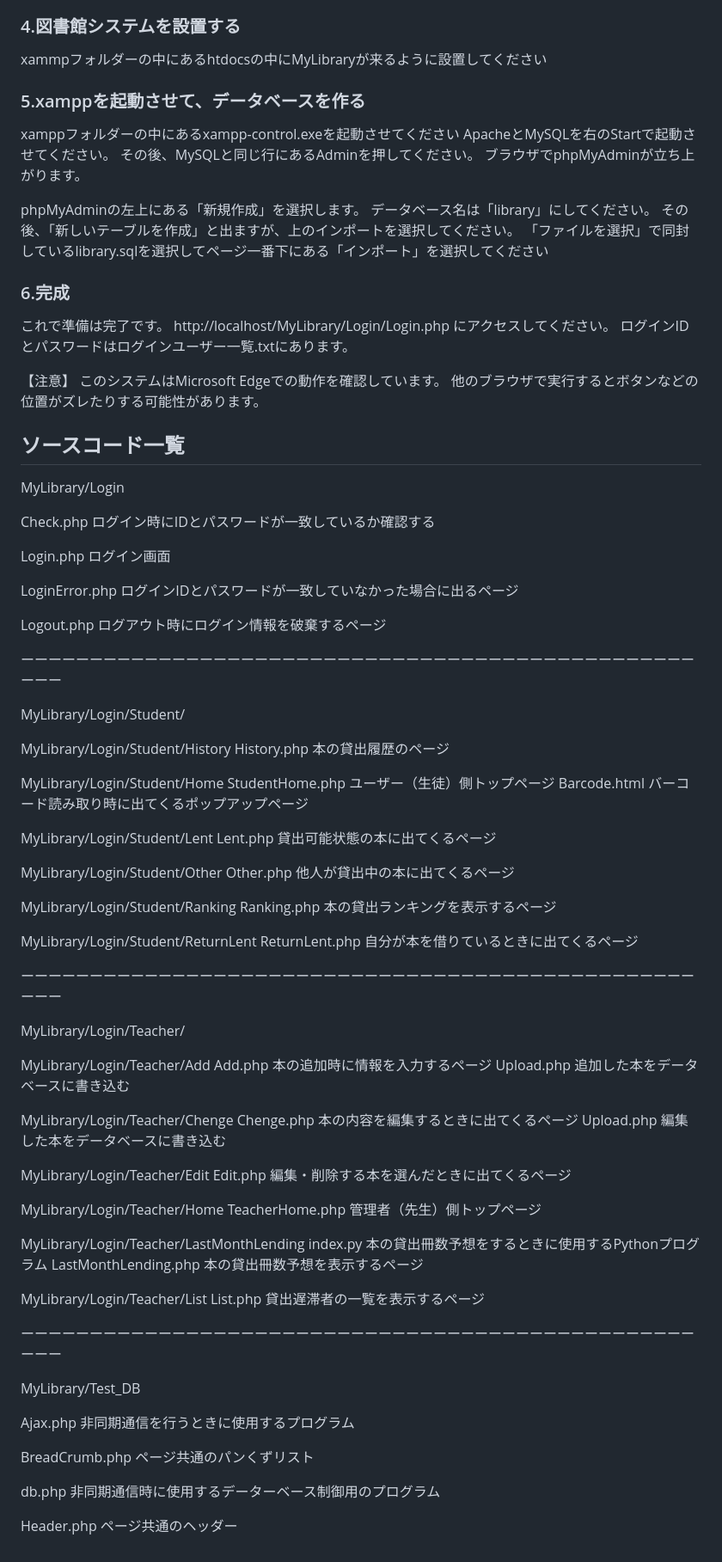
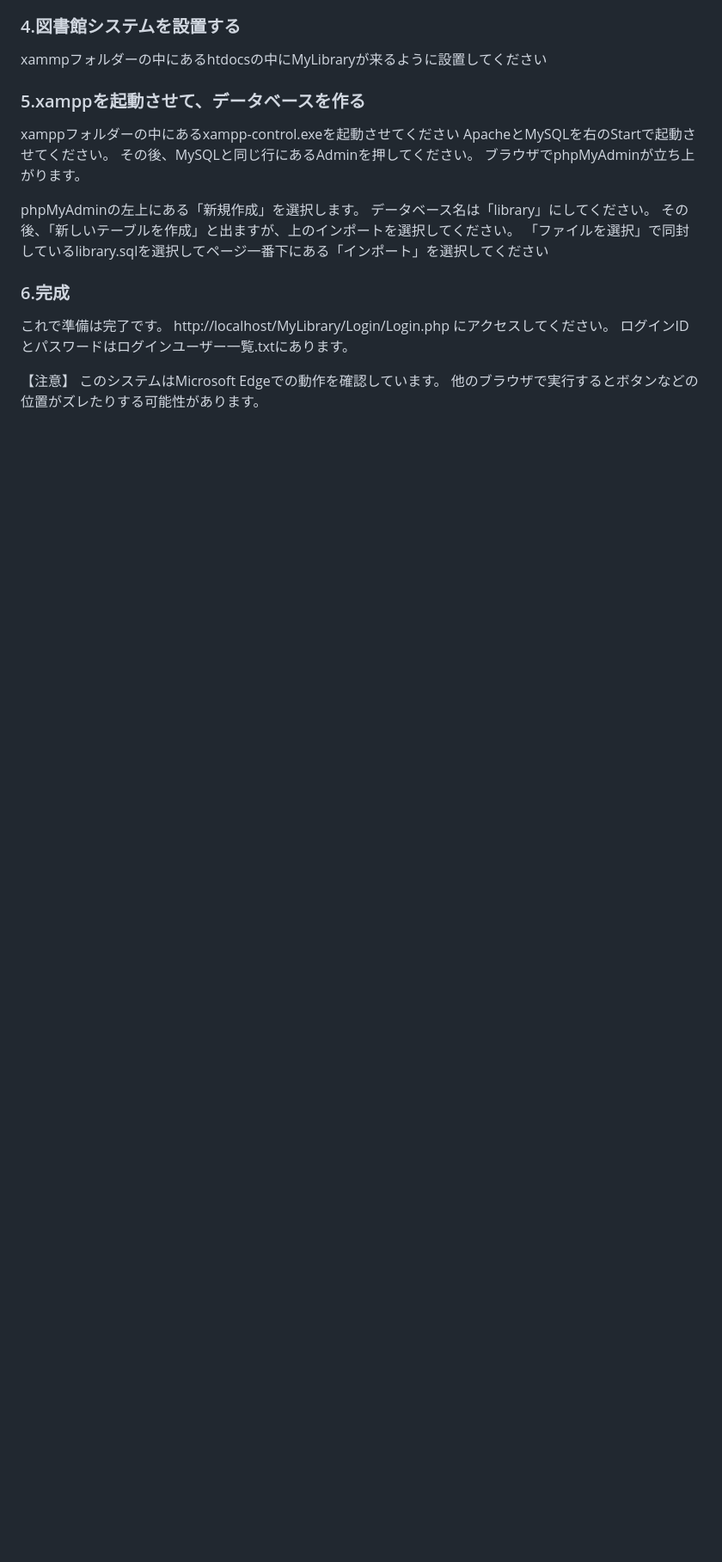
Before and after one commit to takemo777/MyLibrary, a Markdown page: README.md, the part around the change printed below. Shown: that part at 86% size. Rendered like a GitHub page; blank space fills up the shorter version.

```diff
--- a/README.md
+++ b/README.md
@@ -57,99 +89,3 @@ http://localhost/MyLibrary/Login/Login.php
 【注意】
 このシステムはMicrosoft Edgeでの動作を確認しています。
 他のブラウザで実行するとボタンなどの位置がズレたりする可能性があります。
-
-## ソースコード一覧
-
-MyLibrary/Login
-
-Check.php
-ログイン時にIDとパスワードが一致しているか確認する
-
-Login.php
-ログイン画面
-
-LoginError.php
-ログインIDとパスワードが一致していなかった場合に出るページ
-
-Logout.php
-ログアウト時にログイン情報を破棄するページ
-
-ーーーーーーーーーーーーーーーーーーーーーーーーーーーーーーーーーーーーーーーーーーーーーーーーーーーー
-
-MyLibrary/Login/Student/
-
-MyLibrary/Login/Student/History
-History.php
-本の貸出履歴のページ
-
-MyLibrary/Login/Student/Home
-StudentHome.php
-ユーザー（生徒）側トップページ
-Barcode.html
-バーコード読み取り時に出てくるポップアップページ
-
-MyLibrary/Login/Student/Lent
-Lent.php
-貸出可能状態の本に出てくるページ
-
-MyLibrary/Login/Student/Other
-Other.php
-他人が貸出中の本に出てくるページ
-
-MyLibrary/Login/Student/Ranking
-Ranking.php
-本の貸出ランキングを表示するページ
-
-MyLibrary/Login/Student/ReturnLent
-ReturnLent.php
-自分が本を借りているときに出てくるページ
-
-ーーーーーーーーーーーーーーーーーーーーーーーーーーーーーーーーーーーーーーーーーーーーーーーーーーーー
-
-MyLibrary/Login/Teacher/
-
-MyLibrary/Login/Teacher/Add
-Add.php
-本の追加時に情報を入力するページ
-Upload.php
-追加した本をデータベースに書き込む
-
-MyLibrary/Login/Teacher/Chenge
-Chenge.php
-本の内容を編集するときに出てくるページ
-Upload.php
-編集した本をデータベースに書き込む
-
-MyLibrary/Login/Teacher/Edit
-Edit.php
-編集・削除する本を選んだときに出てくるページ
-
-MyLibrary/Login/Teacher/Home
-TeacherHome.php
-管理者（先生）側トップページ
-
-MyLibrary/Login/Teacher/LastMonthLending
-index.py
-本の貸出冊数予想をするときに使用するPythonプログラム
-LastMonthLending.php
-本の貸出冊数予想を表示するページ
-
-MyLibrary/Login/Teacher/List
-List.php
-貸出遅滞者の一覧を表示するページ
-
-ーーーーーーーーーーーーーーーーーーーーーーーーーーーーーーーーーーーーーーーーーーーーーーーーーーーー
-
-MyLibrary/Test_DB
-
-Ajax.php
-非同期通信を行うときに使用するプログラム
-
-BreadCrumb.php
-ページ共通のパンくずリスト
-
-db.php
-非同期通信時に使用するデーターベース制御用のプログラム
-
-Header.php
-ページ共通のヘッダー
```
Also changed, not shown: other parts of README.md (+32 -0 lines).
